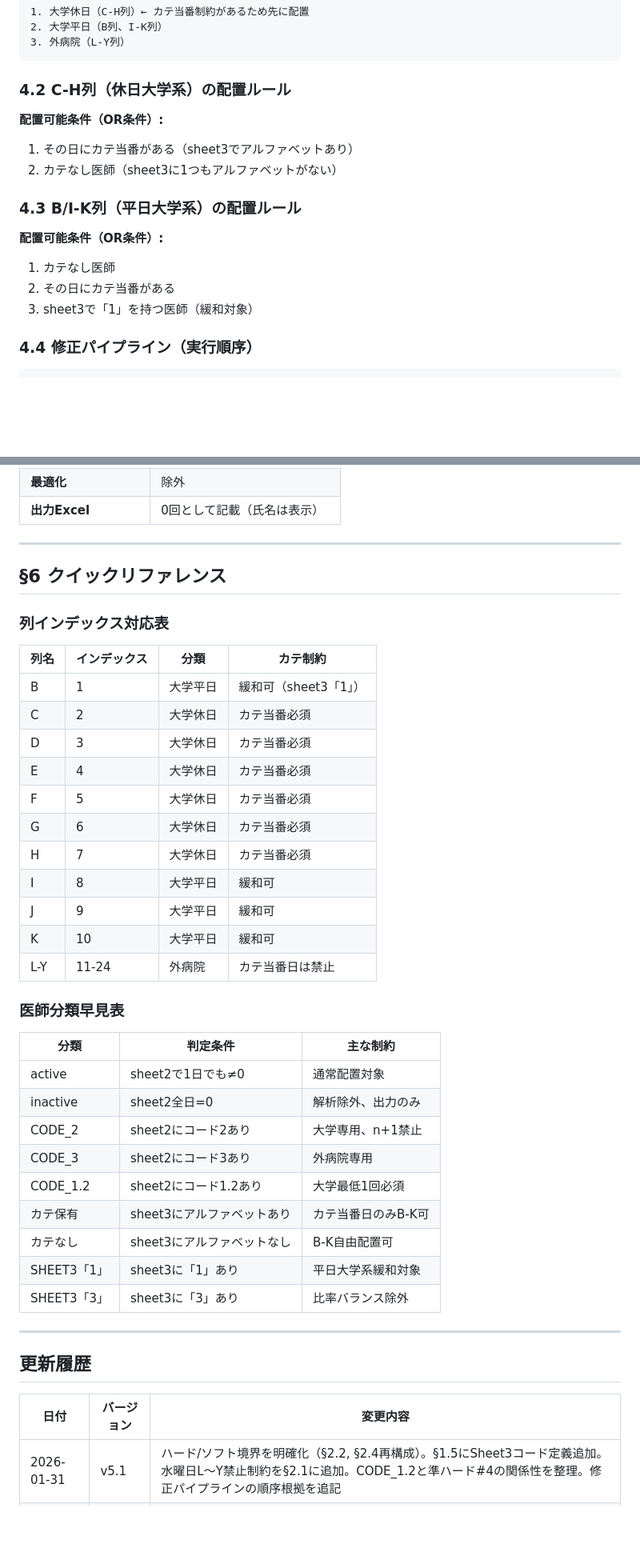
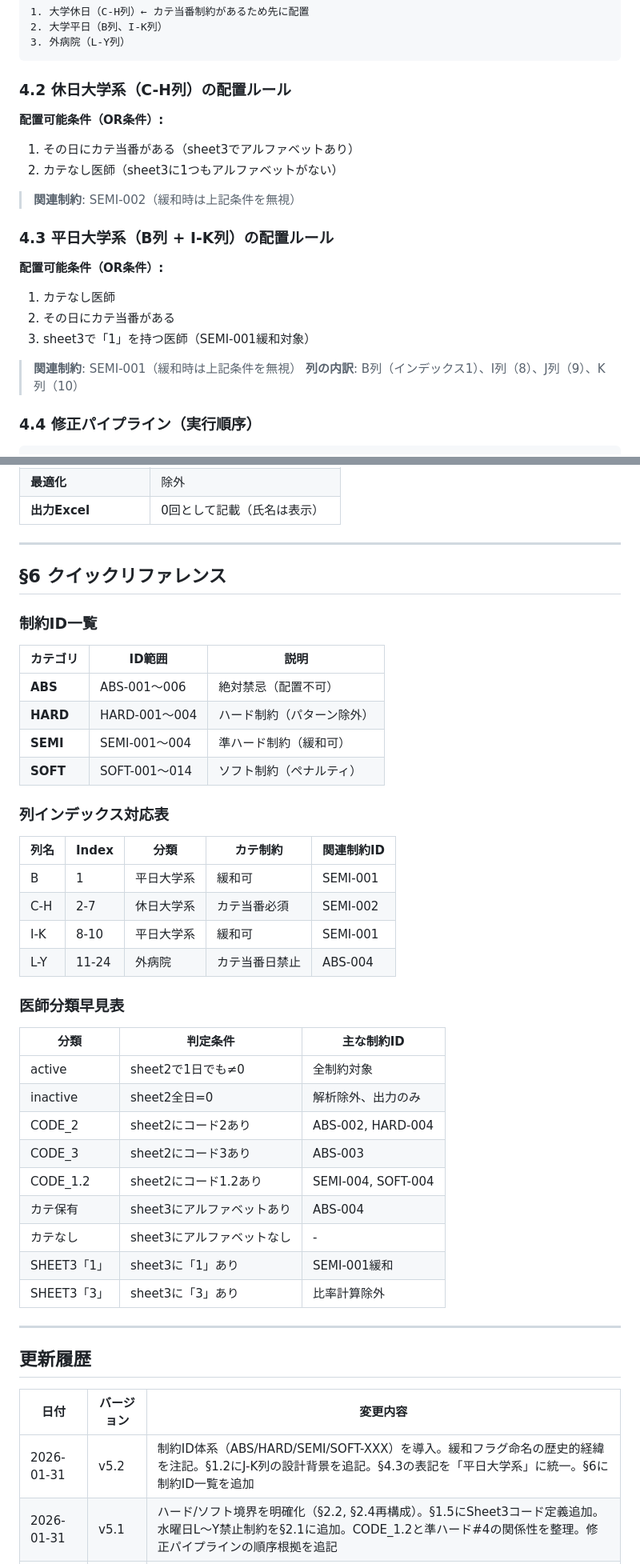
Before and after one commit to tomitayus/Tochoku-kun, a Markdown page: docs/CONSTRAINT_RULES.md, 2 parts joined by grey strips. Shown at 80% size. GitHub-like rendering; blank space fills up the shorter version.

````diff
--- a/docs/CONSTRAINT_RULES.md
+++ b/docs/CONSTRAINT_RULES.md
@@ -244,18 +255,23 @@ W_BK_LY_BALANCE = 2        # 比率バランス
 3. 外病院（L-Y列）
 ```
 
-### 4.2 C-H列（休日大学系）の配置ルール
+### 4.2 休日大学系（C-H列）の配置ルール
 
 **配置可能条件（OR条件）:**
 1. その日にカテ当番がある（sheet3でアルファベットあり）
 2. カテなし医師（sheet3に1つもアルファベットがない）
 
-### 4.3 B/I-K列（平日大学系）の配置ルール
+> **関連制約**: SEMI-002（緩和時は上記条件を無視）
+
+### 4.3 平日大学系（B列 + I-K列）の配置ルール
 
 **配置可能条件（OR条件）:**
 1. カテなし医師
 2. その日にカテ当番がある
-3. sheet3で「1」を持つ医師（緩和対象）
+3. sheet3で「1」を持つ医師（SEMI-001緩和対象）
+
+> **関連制約**: SEMI-001（緩和時は上記条件を無視）
+> **列の内訳**: B列（インデックス1）、I列（8）、J列（9）、K列（10）
 
 ### 4.4 修正パイプライン（実行順序）
 
@@ -317,35 +333,37 @@ inactive_doctors = [d for d in doctor_names if is_always_unavailable(d)]
 
 ## §6 クイックリファレンス
 
+### 制約ID一覧
+
+| カテゴリ | ID範囲 | 説明 |
+|---------|--------|------|
+| **ABS** | ABS-001〜006 | 絶対禁忌（配置不可） |
+| **HARD** | HARD-001〜004 | ハード制約（パターン除外） |
+| **SEMI** | SEMI-001〜004 | 準ハード制約（緩和可） |
+| **SOFT** | SOFT-001〜014 | ソフト制約（ペナルティ） |
+
 ### 列インデックス対応表
 
-| 列名 | インデックス | 分類 | カテ制約 |
-|------|-------------|------|---------|
-| B | 1 | 大学平日 | 緩和可（sheet3「1」） |
-| C | 2 | 大学休日 | カテ当番必須 |
-| D | 3 | 大学休日 | カテ当番必須 |
-| E | 4 | 大学休日 | カテ当番必須 |
-| F | 5 | 大学休日 | カテ当番必須 |
-| G | 6 | 大学休日 | カテ当番必須 |
-| H | 7 | 大学休日 | カテ当番必須 |
-| I | 8 | 大学平日 | 緩和可 |
-| J | 9 | 大学平日 | 緩和可 |
-| K | 10 | 大学平日 | 緩和可 |
-| L-Y | 11-24 | 外病院 | カテ当番日は禁止 |
+| 列名 | Index | 分類 | カテ制約 | 関連制約ID |
+|------|-------|------|---------|-----------|
+| B | 1 | 平日大学系 | 緩和可 | SEMI-001 |
+| C-H | 2-7 | 休日大学系 | カテ当番必須 | SEMI-002 |
+| I-K | 8-10 | 平日大学系 | 緩和可 | SEMI-001 |
+| L-Y | 11-24 | 外病院 | カテ当番日禁止 | ABS-004 |
 
 ### 医師分類早見表
 
-| 分類 | 判定条件 | 主な制約 |
-|------|----------|---------|
-| active | sheet2で1日でも≠0 | 通常配置対象 |
+| 分類 | 判定条件 | 主な制約ID |
+|------|----------|-----------|
+| active | sheet2で1日でも≠0 | 全制約対象 |
 | inactive | sheet2全日=0 | 解析除外、出力のみ |
-| CODE_2 | sheet2にコード2あり | 大学専用、n+1禁止 |
-| CODE_3 | sheet2にコード3あり | 外病院専用 |
-| CODE_1.2 | sheet2にコード1.2あり | 大学最低1回必須 |
-| カテ保有 | sheet3にアルファベットあり | カテ当番日のみB-K可 |
-| カテなし | sheet3にアルファベットなし | B-K自由配置可 |
-| SHEET3「1」 | sheet3に「1」あり | 平日大学系緩和対象 |
-| SHEET3「3」 | sheet3に「3」あり | 比率バランス除外 |
+| CODE_2 | sheet2にコード2あり | ABS-002, HARD-004 |
+| CODE_3 | sheet2にコード3あり | ABS-003 |
+| CODE_1.2 | sheet2にコード1.2あり | SEMI-004, SOFT-004 |
+| カテ保有 | sheet3にアルファベットあり | ABS-004 |
+| カテなし | sheet3にアルファベットなし | - |
+| SHEET3「1」 | sheet3に「1」あり | SEMI-001緩和 |
+| SHEET3「3」 | sheet3に「3」あり | 比率計算除外 |
 
 ---
 
@@ -353,5 +371,6 @@ inactive_doctors = [d for d in doctor_names if is_always_unavailable(d)]
 
 | 日付 | バージョン | 変更内容 |
 |------|-----------|---------|
+| 2026-01-31 | v5.2 | 制約ID体系（ABS/HARD/SEMI/SOFT-XXX）を導入。緩和フラグ命名の歴史的経緯を注記。§1.2にJ-K列の設計背景を追記。§4.3の表記を「平日大学系」に統一。§6に制約ID一覧を追加 |
 | 2026-01-31 | v5.1 | ハード/ソフト境界を明確化（§2.2, §2.4再構成）。§1.5にSheet3コード定義追加。水曜日L〜Y禁止制約を§2.1に追加。CODE_1.2と準ハード#4の関係性を整理。修正パイプラインの順序根拠を追記 |
 | 2026-01-30 | v5.0 | 制約仕様書を新規作成。用語定義、列分類、ペナルティスケールを明確化 |
````
Also changed, not shown: other parts of docs/CONSTRAINT_RULES.md (+68 -57 lines).
